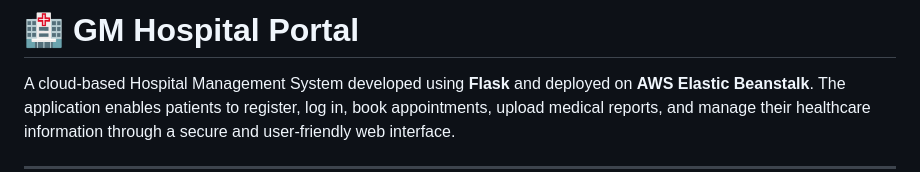
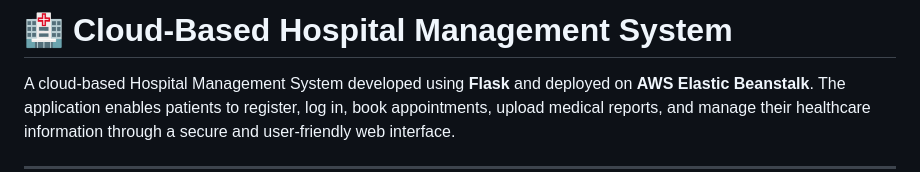
Before and after one commit to MeghanaKanchiboina1616/Hospital-Management-AWS, a Markdown page: README.md, the part around the change. GitHub-like rendering.

```diff
--- a/README.md
+++ b/README.md
@@ -1,4 +1,4 @@
-# 🏥 GM Hospital Portal
+# 🏥 Cloud-Based Hospital Management System
 
 A cloud-based Hospital Management System developed using **Flask** and deployed on **AWS Elastic Beanstalk**. The application enables patients to register, log in, book appointments, upload medical reports, and manage their healthcare information through a secure and user-friendly web interface.
 
```
